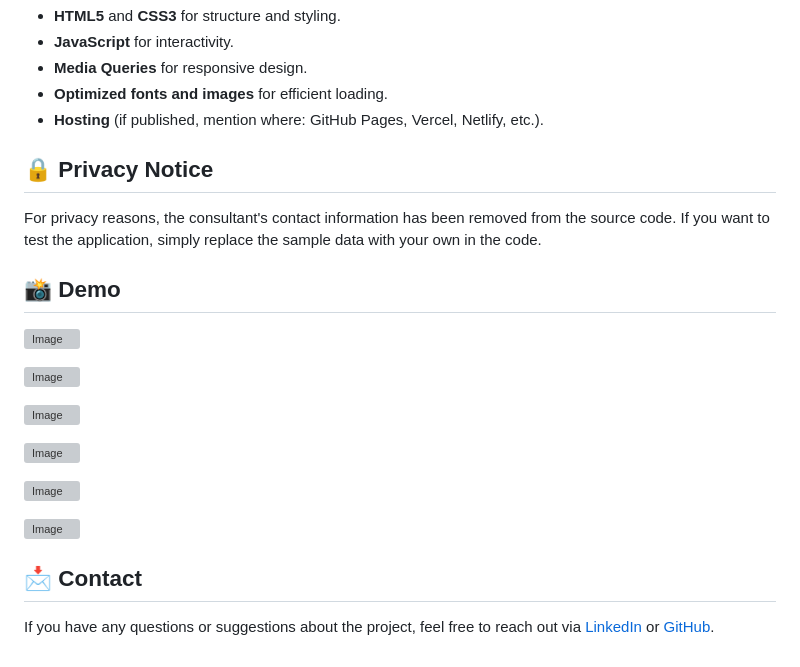
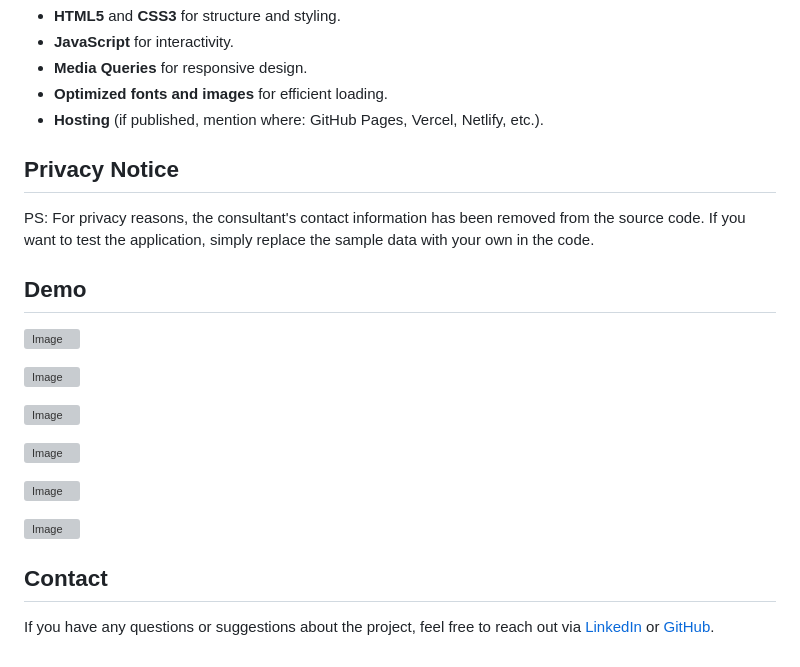
Before and after one commit to Guxlhrm/alexandria-website, a Markdown page: README.md, the part around one of its changes. Rendered like a GitHub page; grey boxes are pictures that could not be loaded.

```diff
--- a/README.md
+++ b/README.md
@@ -77,11 +75,11 @@ The site was designed with a **100% responsive layout**, ensuring an optimized b
 - **Optimized fonts and images** for efficient loading.
 - **Hosting** (if published, mention where: GitHub Pages, Vercel, Netlify, etc.).
 
-## 🔒 Privacy Notice
+## Privacy Notice
 
-For privacy reasons, the consultant's contact information has been removed from the source code. If you want to test the application, simply replace the sample data with your own in the code.
+PS: For privacy reasons, the consultant's contact information has been removed from the source code. If you want to test the application, simply replace the sample data with your own in the code.
 
-## 📸 Demo
+## Demo
 
 ![Image](https://github.com/user-attachments/assets/4405ba8d-0e75-410a-bff7-b32a0044db47)
 
@@ -95,6 +93,6 @@ For privacy reasons, the consultant's contact information has been removed from
 
 ![Image](https://github.com/user-attachments/assets/038d32eb-1af4-4917-ab06-f500e835af61)
 
-## 📩 Contact
+## Contact
 
 If you have any questions or suggestions about the project, feel free to reach out via [LinkedIn](https://www.linkedin.com/in/guilherme-duarrte/) or [GitHub](https://github.com/Guxlhrm).
```
Also changed, not shown: other parts of README.md (+15 -17 lines).
